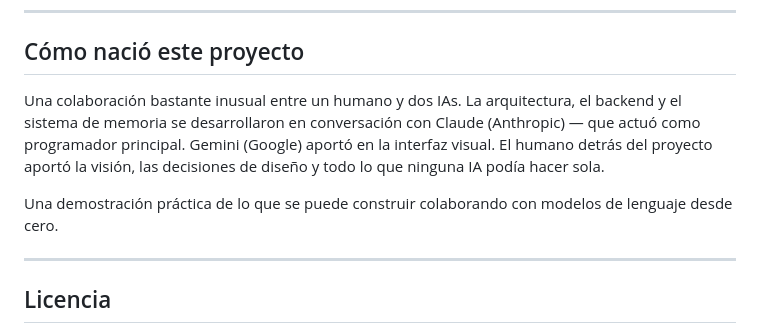
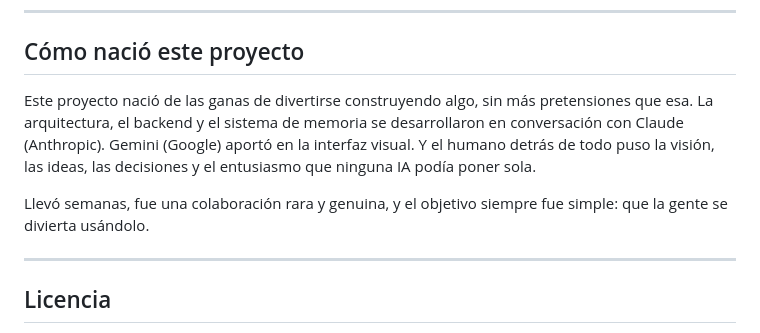
Before and after one commit to leoescobar5499/Hiro-chat, a Markdown page: README.md, the part around the change. Drawn GitHub-style.

```diff
--- a/README.md
+++ b/README.md
@@ -63,9 +63,10 @@ Necesitás al menos una API key para que el chat funcione. Las opciones gratuita
 
 ## Cómo nació este proyecto
 
-Una colaboración bastante inusual entre un humano y dos IAs. La arquitectura, el backend y el sistema de memoria se desarrollaron en conversación con Claude (Anthropic) — que actuó como programador principal. Gemini (Google) aportó en la interfaz visual. El humano detrás del proyecto aportó la visión, las decisiones de diseño y todo lo que ninguna IA podía hacer sola.
+Este proyecto nació de las ganas de divertirse construyendo algo, sin más pretensiones que esa.
+La arquitectura, el backend y el sistema de memoria se desarrollaron en conversación con Claude (Anthropic). Gemini (Google) aportó en la interfaz visual. Y el humano detrás de todo puso la visión, las ideas, las decisiones y el entusiasmo que ninguna IA podía poner sola.
 
-Una demostración práctica de lo que se puede construir colaborando con modelos de lenguaje desde cero.
+Llevó semanas, fue una colaboración rara y genuina, y el objetivo siempre fue simple: que la gente se divierta usándolo.
 
 ---
 
```
